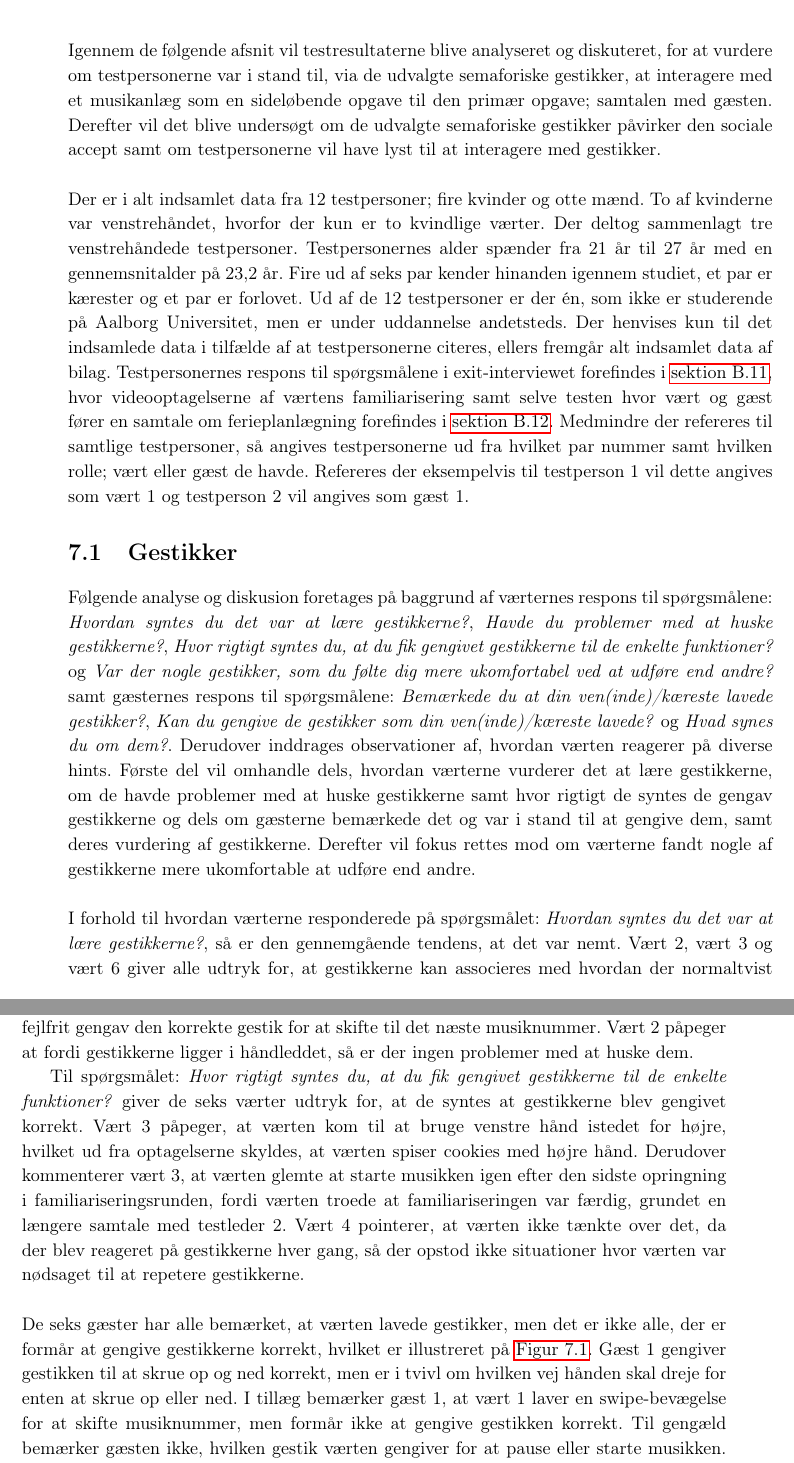
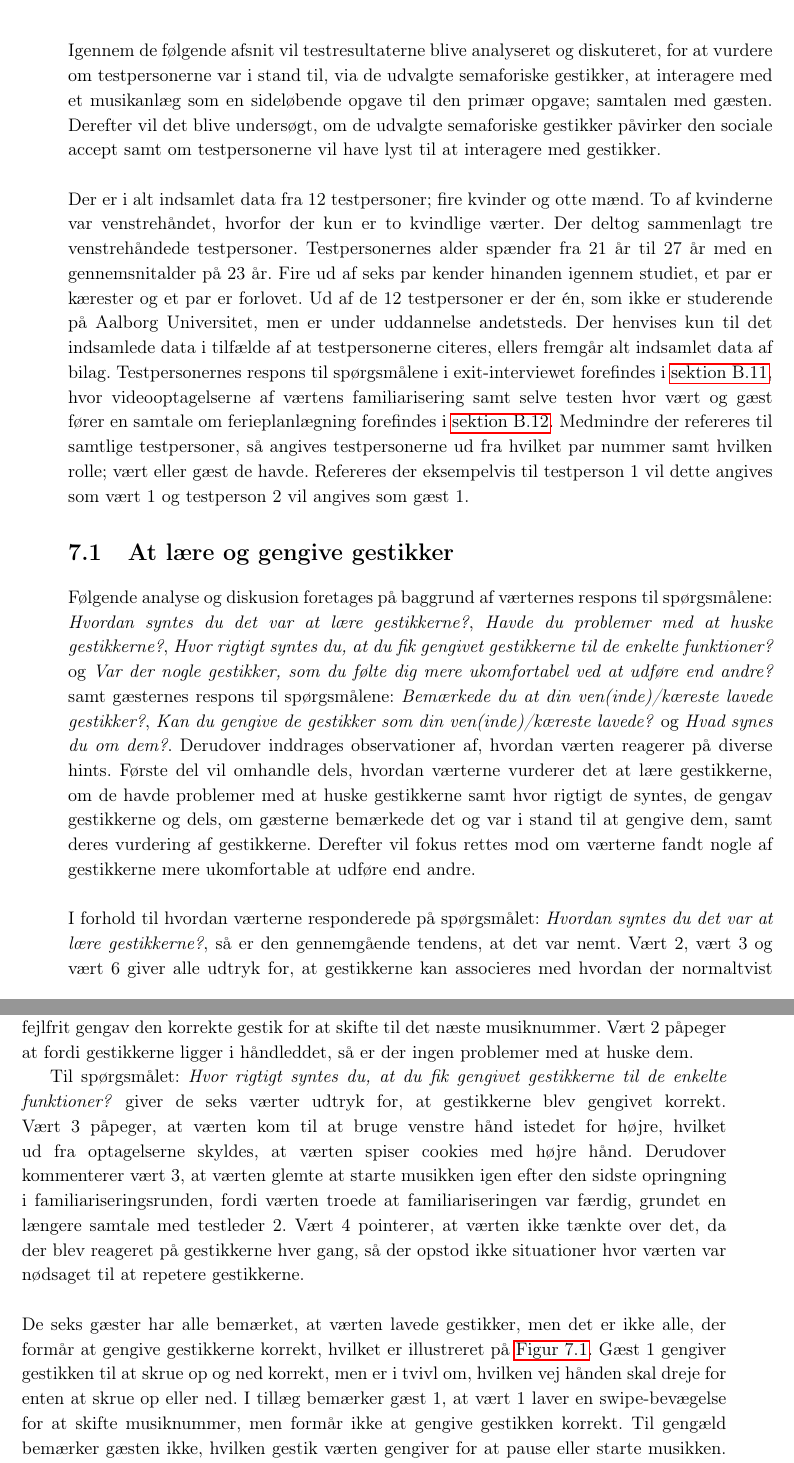
Before and after one commit to SaraNielsen0711/P6-LaTex, a LaTeX thesis (Master.tex, which reads Content/SocialAccept/DatabehandlingSocialAccept.tex, Content/SocialAccept/DatabehandlingSocialAcceptGestikker.tex): two parts of pages 87 and 88 of 149, joined at a grey line, cut so that both start at the same text. Compiled offline with pdfLaTeX.

Commit message:
små rettelser

```diff
--- a/Content/SocialAccept/DatabehandlingSocialAccept.tex
+++ b/Content/SocialAccept/DatabehandlingSocialAccept.tex
@@ -1,6 +1,6 @@
 \chapter{Testresultater}
 \label{TestresultaterSocialAccept}
 %
-Igennem de følgende afsnit vil testresultaterne blive analyseret og diskuteret, for at vurdere om testpersonerne var i stand til, via de udvalgte semaforiske gestikker, at interagere med et musikanlæg som en sideløbende opgave til den primær opgave; samtalen med gæsten. Derefter vil det blive undersøgt om de udvalgte semaforiske gestikker påvirker den sociale accept samt om testpersonerne vil have lyst til at interagere med gestikker.\blankline
+Igennem de følgende afsnit vil testresultaterne blive analyseret og diskuteret, for at vurdere om testpersonerne var i stand til, via de udvalgte semaforiske gestikker, at interagere med et musikanlæg som en sideløbende opgave til den primær opgave; samtalen med gæsten. Derefter vil det blive undersøgt, om de udvalgte semaforiske gestikker påvirker den sociale accept samt om testpersonerne vil have lyst til at interagere med gestikker.\blankline
 %
-Der er i alt indsamlet data fra 12 testpersoner; fire kvinder og otte mænd. To af kvinderne var venstrehåndet, hvorfor der kun er to kvindlige værter. Der deltog sammenlagt tre venstrehåndede testpersoner. Testpersonernes alder spænder fra 21 år til 27 år med en gennemsnitalder på 23,2 år. Fire ud af seks par kender hinanden igennem studiet, et par er kærester og et par er forlovet. Ud af de 12 testpersoner er der én, som ikke er studerende på Aalborg Universitet, men er under uddannelse andetsteds. Der henvises kun til det indsamlede data i tilfælde af at testpersonerne citeres, ellers fremgår alt indsamlet data af bilag. Testpersonernes respons til spørgsmålene i exit-interviewet forefindes i \autoref{app:ResultaterSocialAccept}, hvor videooptagelserne af værtens familiarisering samt selve testen hvor vært og gæst fører en samtale om ferieplanlægning forefindes i \autoref{app:VideooptagelseVaertOgGaest}. Medmindre der refereres til samtlige testpersoner, så angives testpersonerne ud fra hvilket par nummer samt hvilken rolle; vært eller gæst de havde. Refereres der eksempelvis til testperson 1 vil dette angives som vært 1 og testperson 2 vil angives som gæst 1.
+Der er i alt indsamlet data fra 12 testpersoner; fire kvinder og otte mænd. To af kvinderne var venstrehåndet, hvorfor der kun er to kvindlige værter. Der deltog sammenlagt tre venstrehåndede testpersoner. Testpersonernes alder spænder fra 21 år til 27 år med en gennemsnitalder på 23 år. Fire ud af seks par kender hinanden igennem studiet, et par er kærester og et par er forlovet. Ud af de 12 testpersoner er der én, som ikke er studerende på Aalborg Universitet, men er under uddannelse andetsteds. Der henvises kun til det indsamlede data i tilfælde af at testpersonerne citeres, ellers fremgår alt indsamlet data af bilag. Testpersonernes respons til spørgsmålene i exit-interviewet forefindes i \autoref{app:ResultaterSocialAccept}, hvor videooptagelserne af værtens familiarisering samt selve testen hvor vært og gæst fører en samtale om ferieplanlægning forefindes i \autoref{app:VideooptagelseVaertOgGaest}. Medmindre der refereres til samtlige testpersoner, så angives testpersonerne ud fra hvilket par nummer samt hvilken rolle; vært eller gæst de havde. Refereres der eksempelvis til testperson 1 vil dette angives som vært 1 og testperson 2 vil angives som gæst 1.
--- a/Content/SocialAccept/DatabehandlingSocialAcceptGestikker.tex
+++ b/Content/SocialAccept/DatabehandlingSocialAcceptGestikker.tex
@@ -1,13 +1,13 @@
-\section{Gestikker}
+\section{At lære og gengive gestikker}
 \label{TestresultaterSocialAcceptGestikker}
 %
-Følgende analyse og diskusion foretages på baggrund af værternes respons til spørgsmålene: \textit{Hvordan syntes du det var at lære gestikkerne?}, \textit{Havde du problemer med at huske gestikkerne?}, \textit{Hvor rigtigt syntes du, at du fik gengivet gestikkerne til de enkelte funktioner?} og \textit{Var der nogle gestikker, som du følte dig mere ukomfortabel ved at udføre end andre?} samt gæsternes respons til spørgsmålene: \textit{Bemærkede du at din ven(inde)/kæreste lavede gestikker?}, \textit{Kan du gengive de gestikker som din ven(inde)/kæreste lavede?} og \textit{Hvad synes du om dem?}. Derudover inddrages observationer af, hvordan værten reagerer på diverse hints. Første del vil omhandle dels, hvordan værterne vurderer det at lære gestikkerne, om de havde problemer med at huske gestikkerne samt hvor rigtigt de syntes de gengav gestikkerne og dels om gæsterne bemærkede det og var i stand til at gengive dem, samt deres vurdering af gestikkerne. Derefter vil fokus rettes mod om værterne fandt nogle af gestikkerne mere ukomfortable at udføre end andre.\blankline
+Følgende analyse og diskusion foretages på baggrund af værternes respons til spørgsmålene: \textit{Hvordan syntes du det var at lære gestikkerne?}, \textit{Havde du problemer med at huske gestikkerne?}, \textit{Hvor rigtigt syntes du, at du fik gengivet gestikkerne til de enkelte funktioner?} og \textit{Var der nogle gestikker, som du følte dig mere ukomfortabel ved at udføre end andre?} samt gæsternes respons til spørgsmålene: \textit{Bemærkede du at din ven(inde)/kæreste lavede gestikker?}, \textit{Kan du gengive de gestikker som din ven(inde)/kæreste lavede?} og \textit{Hvad synes du om dem?}. Derudover inddrages observationer af, hvordan værten reagerer på diverse hints. Første del vil omhandle dels, hvordan værterne vurderer det at lære gestikkerne, om de havde problemer med at huske gestikkerne samt hvor rigtigt de syntes, de gengav gestikkerne og dels, om gæsterne bemærkede det og var i stand til at gengive dem, samt deres vurdering af gestikkerne. Derefter vil fokus rettes mod om værterne fandt nogle af gestikkerne mere ukomfortable at udføre end andre.\blankline
 %
 I forhold til hvordan værterne responderede på spørgsmålet: \textit{Hvordan syntes du det var at lære gestikkerne?}, så er den gennemgående tendens, at det var nemt. Vært 2, vært 3 og vært 6 giver alle udtryk for, at gestikkerne kan associeres med hvordan der normaltvist interageres på en telefon, i forhold til swipe-bevægelsen, samt hvordan der normaltvist interageres med et musikanlæg. I det henseende pointerer vært 3 og vært 4, at det er de rigtige gestikker, der er blevet udvalgt til hver funktion og ifølge vært 3 er det nærmest ikke muligt at vælge nogle gestikker, som vil passe bedre. Vært 5 påpeger, at det var en fordel at gestikkerne blev præsenteret via video og ikke på papirform, da det gjorde gestikkerne mere levende. Generelt er der ingen af de seks værter, som giver udtryk for at have problemer med at huske de udvalgte gestikker. Dog kommenterer vært 1, at værten normalvist ikke pauser musikken, når telefonen ringer og derfor var værten, ifølge værten selv, nødsaget til at minde sig selv om det når telefonen ringede. Vært 3 gav udtryk for, at være mere opmærksom på forvrængningen, fordi det er blevet pointeret, af andre, at værten har problemer med hørelsen. Første gang vært 5 skiftede til det næste musiknummer, blev det gjort med hele hånden og eftersom det gik op for værten at det var forkert, så blev det rettet. Det skal dog påpeges at fejlen opstod under familiariseringen, hvorefter værten fejlfrit gengav den korrekte gestik for at skifte til det næste musiknummer. Vært 2 påpeger at fordi gestikkerne ligger i håndleddet, så er der ingen problemer med at huske dem.
 
-Til spørgsmålet: \textit{Hvor rigtigt syntes du, at du fik gengivet gestikkerne til de enkelte funktioner?} giver de seks værter udtryk for, at de syntes at gestikkerne blev gengivet korrekt. Vært 3 påpeger, at værten kom til at bruge venstre hånd istedet for højre, hvilket ud fra optagelserne skyldes, at værten spiser cookies med højre hånd. Derudover kommenterer vært 3, at værten glemte at starte musikken igen efter den sidste opringning i familiariseringsrunden, fordi værten troede at familiariseringen var færdig, grundet en længere samtale med testleder 2. Vært 4 pointerer, at værten ikke tænkte over det, da der blev reageret på gestikkerne hver gang, så der opstod ikke situationer hvor værten var nødsaget til at repetere gestikkerne. \blankline
+Til spørgsmålet: \textit{Hvor rigtigt syntes du, at du fik gengivet gestikkerne til de enkelte funktioner?} giver de seks værter udtryk for, at gestikkerne blev gengivet korrekt. Vært 3 påpeger, at værten kom til at bruge venstre hånd istedet for højre, hvilket ud fra optagelserne skyldes, at værten spiser cookies med højre hånd. Derudover kommenterer vært 3, at værten glemte at starte musikken igen efter den sidste opringning i familiariseringsrunden, fordi værten troede at familiariseringen var færdig, grundet en længere samtale med testleder 2. Vært 4 pointerer, at værten ikke tænkte over det, da der blev reageret på gestikkerne hver gang, så der opstod ikke situationer hvor værten var nødsaget til at repetere gestikkerne. \blankline
 %
-De seks gæster har alle bemærket, at værten lavede gestikker, men det er ikke alle, der er formår at gengive gestikkerne korrekt, hvilket er illustreret på \autoref{fig:GengiverGestikker}. Gæst 1 gengiver gestikken til at skrue op og ned korrekt, men er i tvivl om hvilken vej hånden skal dreje for enten at skrue op eller ned. I tillæg bemærker gæst 1, at vært 1 laver en swipe-bevægelse for at skifte musiknummer, men formår ikke at gengive gestikken korrekt. Til gengæld bemærker gæsten ikke, hvilken gestik værten gengiver for at pause eller starte musikken. Gæst 2 kan gengive de forskellige gestikker, dog lukker gæsten hånden i en knytnæve for at pause musikken og swiper med hele hånden istedet for med to fingre. Gæst 3 kan ligeledes gengive gestikkerne korrekt med forbehold for, at gæsten skifter mellem to fingre og hele hånden i swipe-bevægelsen, hvorimod gæst 4 formår at gengive gestikkerne korrekt og uden nogen forbehold. Gæst 5 kan gengive, hvordan musikken pauses, men ikke hvordan den startes igen, hvilket formentlig skyldes, at gæsten slet ikke kigger på værten når musikken startes igen. Derudover formår gæst 5 at gengive gestikken til at skrue op og ned for musikken korrekt og ligesom tilfældet ved de tidligere gæster, gengiver gæst 5 swipe-bevægelsen med hele hånden. Gæst 6 gengiver gestikkerne korrekt, men formår kun at gengive gestikkerne til at pause musikken, skrue ned for musikken og til at skifte musiknummer.
+De seks gæster har alle bemærket, at værten lavede gestikker, men det er ikke alle, der formår at gengive gestikkerne korrekt, hvilket er illustreret på \autoref{fig:GengiverGestikker}. Gæst 1 gengiver gestikken til at skrue op og ned korrekt, men er i tvivl om, hvilken vej hånden skal dreje for enten at skrue op eller ned. I tillæg bemærker gæst 1, at vært 1 laver en swipe-bevægelse for at skifte musiknummer, men formår ikke at gengive gestikken korrekt. Til gengæld bemærker gæsten ikke, hvilken gestik værten gengiver for at pause eller starte musikken. Gæst 2 kan gengive de forskellige gestikker, dog lukker gæsten hånden i en knytnæve for at pause musikken og swiper med hele hånden istedet for med to fingre. Gæst 3 kan ligeledes gengive gestikkerne korrekt med forbehold for, at gæsten skifter mellem to fingre og hele hånden i swipe-bevægelsen, hvorimod gæst 4 formår at gengive gestikkerne korrekt og uden nogen forbehold. Gæst 5 kan gengive, hvordan musikken pauses, men ikke hvordan den startes igen, hvilket formentlig skyldes, at gæsten slet ikke kigger på værten når musikken startes igen. Derudover formår gæst 5 at gengive gestikken til at skrue op og ned for musikken korrekt og ligesom tilfældet ved de tidligere gæster, gengiver gæst 5 swipe-bevægelsen med hele hånden. Gæst 6 gengiver gestikkerne korrekt, men formår kun at gengive gestikkerne til at pause musikken, skrue ned for musikken og til at skifte musiknummer.
 %
 \begin{figure}[H]
 	\centering
```
Also changed, not shown: Content/SocialAccept/DatabehandlingSocialAcceptGestikker.tex (16 more changed lines).
